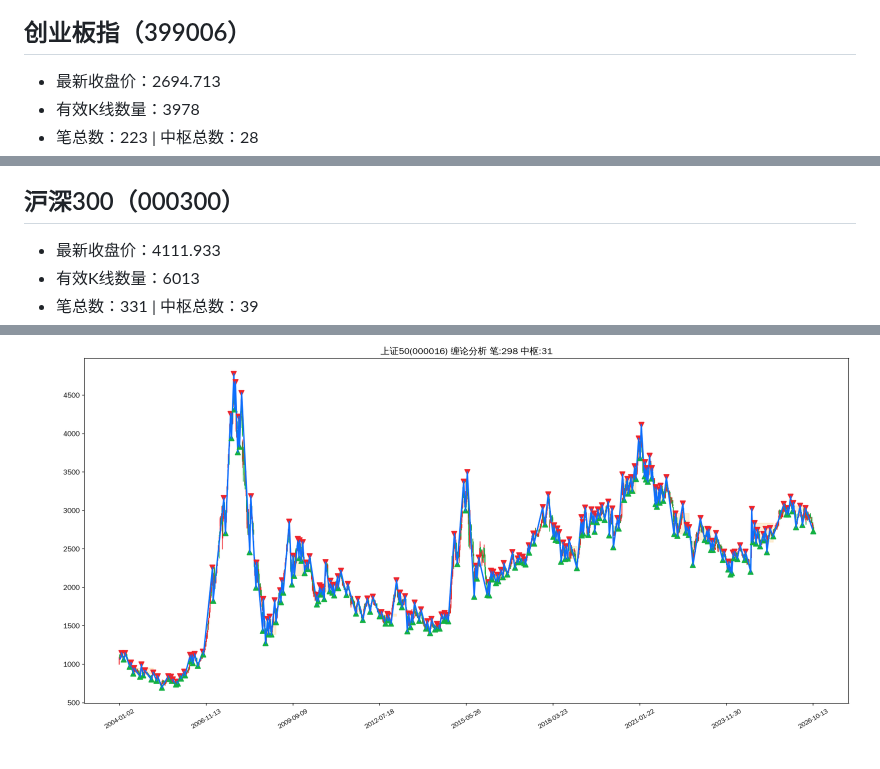
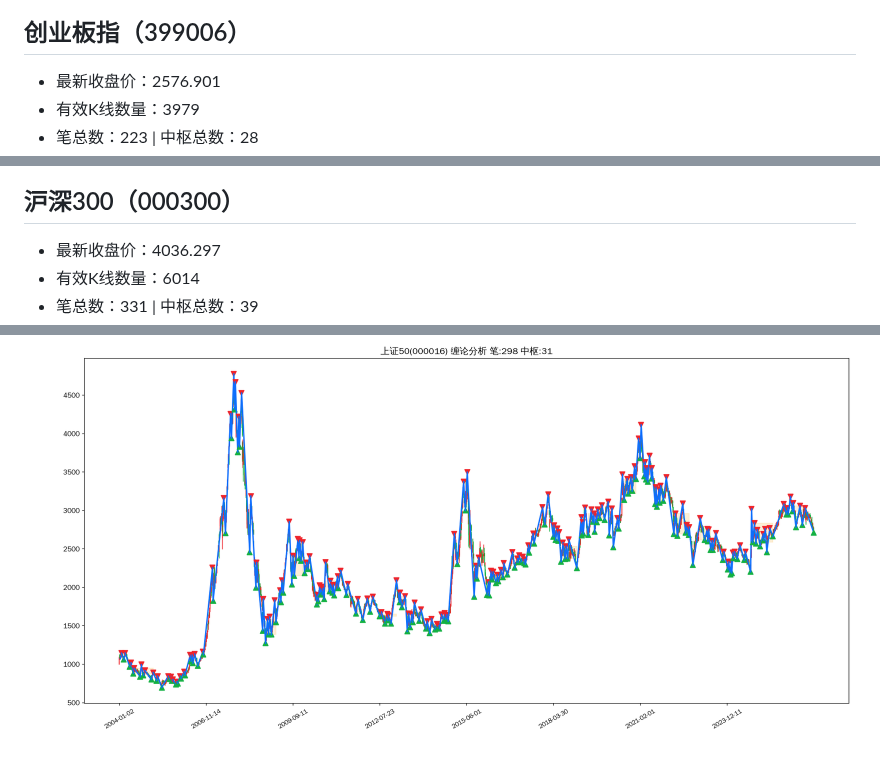
Before and after one commit to ghgzl/daily-stock-pro, a Markdown page: chan_report.md, 3 parts joined by grey strips. GitHub-like rendering; pictures changed too: chan_img/000016_上证50.png.

```diff
--- a/chan_report.md
+++ b/chan_report.md
@@ -119,6 +119,6 @@
 ![深证指数缠论图谱](chan_img/399001_深证指数.png)
 
 ## 创业板指（399006）
-- 最新收盘价：2694.713
-- 有效K线数量：3978
+- 最新收盘价：2576.901
+- 有效K线数量：3979
 - 笔总数：223 | 中枢总数：28
@@ -128,6 +128,6 @@
 ![创业板指缠论图谱](chan_img/399006_创业板指.png)
 
 ## 沪深300（000300）
-- 最新收盘价：4111.933
-- 有效K线数量：6013
+- 最新收盘价：4036.297
+- 有效K线数量：6014
 - 笔总数：331 | 中枢总数：39
```
Also changed, not shown: other parts of chan_report.md (+8 -8 lines), chan_img/000300_沪深300.png, chan_img/399006_创业板指.png.
